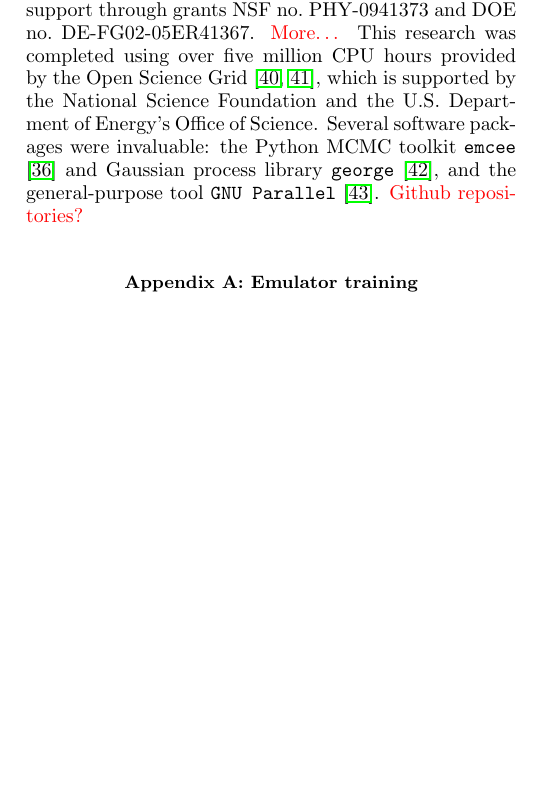
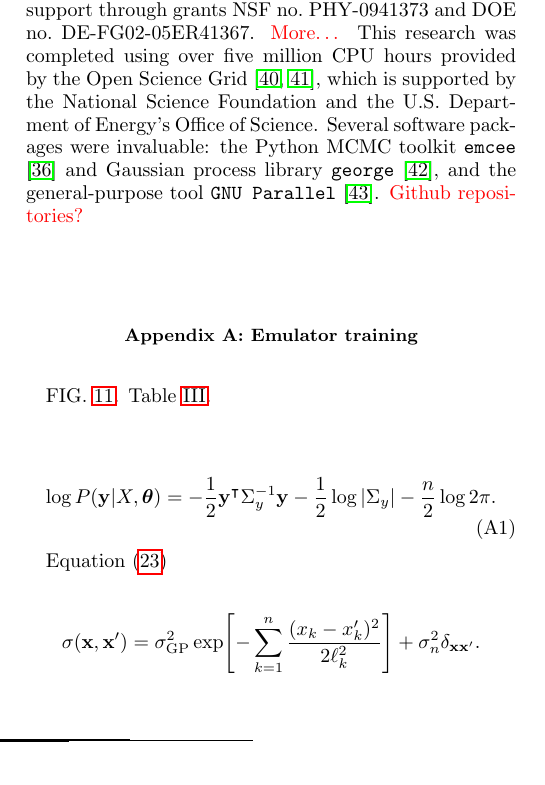
Before and after one commit to jbernhard/mtd-paper, a LaTeX paper (mtd.tex): part of one column of page 8 of 10, cut so that both start at the same text, the shorter picture padded with empty space. Compiled offline with pdfLaTeX.

Commit message:
Skeleton of appendix section.

```diff
--- a/mtd.tex
+++ b/mtd.tex
@@ -662,3 +663,16 @@ the Python MCMC toolkit \texttt{emcee} \cite{FM:2013mc} and Gaussian process lib
 
 \section{\label{app:train}Emulator training}
 
+\newcommand{\vectheta}{\boldsymbol\theta}
+
+FIG.~\ref{fig:training}.
+Table~\ref{tab:hyperpars}.
+
+\begin{equation}
+  \log P(\y|X,\vectheta) = -\frac{1}{2} \y\tran \Sigma_y^{-1} \y - \frac{1}{2} \log |\Sigma_y| - \frac{n}{2} \log 2\pi.
+\end{equation}
+
+Equation~\eqref{eq:full_cov}
+\begin{equation*}
+  \sigma(\x, \x') = \sigma_\text{GP}^2 \exp\Biggl[ -\sum_{k=1}^n \frac{(x_k - x'_k)^2}{2\ell_k^2} \Biggr] + \sigma_n^2\delta_{\x\x'}.
+\end{equation*}
```
Also changed, not shown: mtd.tex (10 more changed lines).
